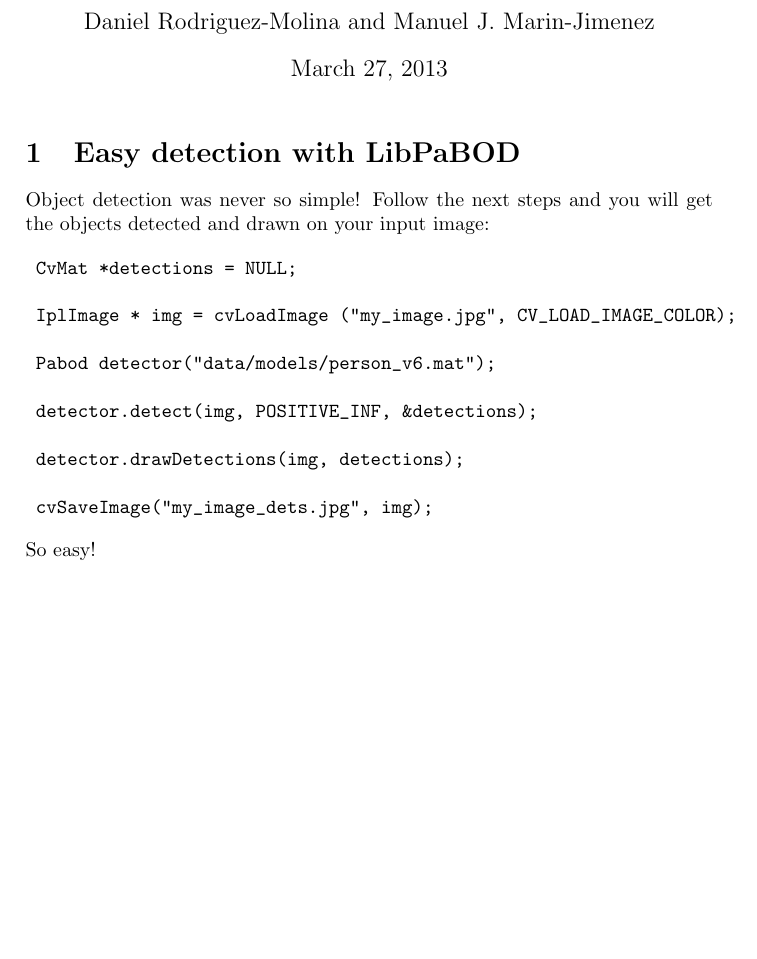
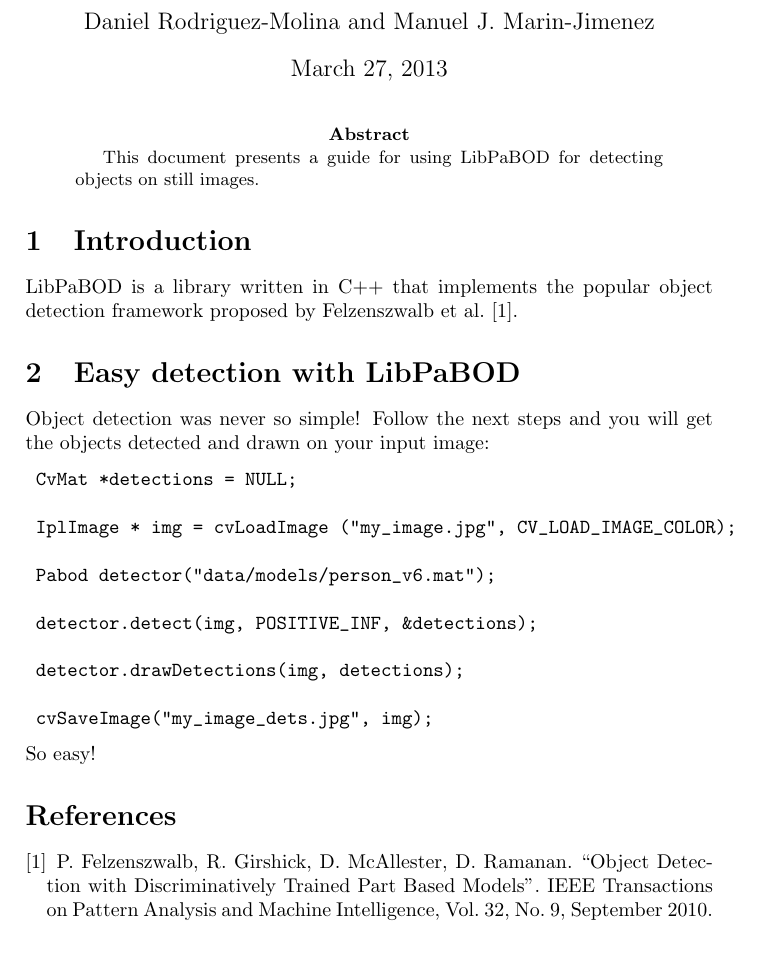
Before and after one commit to mjmarin/libpabod, a LaTeX paper (doc/quickstart.tex): part of the page, cut so that both start at the same text. Compiled offline with pdfLaTeX.

Commit message:
Updated to v0.2.5

```diff
--- a/doc/quickstart.tex
+++ b/doc/quickstart.tex
@@ -5,6 +7,13 @@
 \author{Daniel Rodriguez-Molina and Manuel J. Marin-Jimenez}
 
 \maketitle
+
+\begin{abstract}
+This document presents a guide for using LibPaBOD for detecting objects on still images.
+\end{abstract}
+
+\section{Introduction}
+LibPaBOD is a library written in C++ that implements the popular object detection framework proposed by Felzenszwalb et al.~\cite{felzenszwalb2010}.
 
 \section{Easy detection with LibPaBOD}
 
@@ -26,4 +35,10 @@ Object detection was never so simple! Follow the next steps and you will get the
 
 \noindent So easy!
 
+\begin{thebibliography}{}
+	 \bibitem{felzenszwalb2010}
+	 P. Felzenszwalb, R. Girshick, D. McAllester, D. Ramanan. ``Object Detection with Discriminatively Trained Part Based Models''. IEEE Transactions on Pattern Analysis and Machine Intelligence, Vol. 32, No. 9, September 2010.
+\end{thebibliography}
+}
+
 \end{document}
```
Also changed, not shown: doc/quickstart.tex (2 more changed lines).
